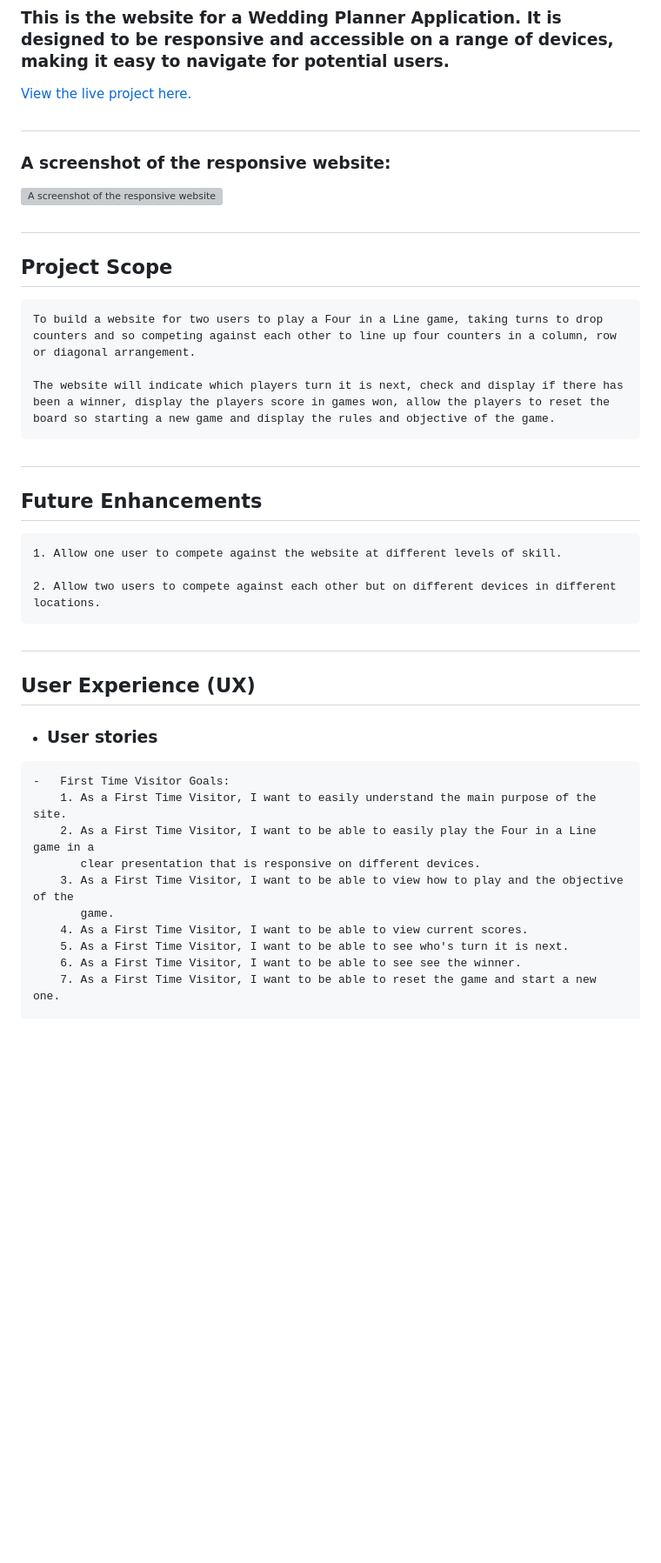
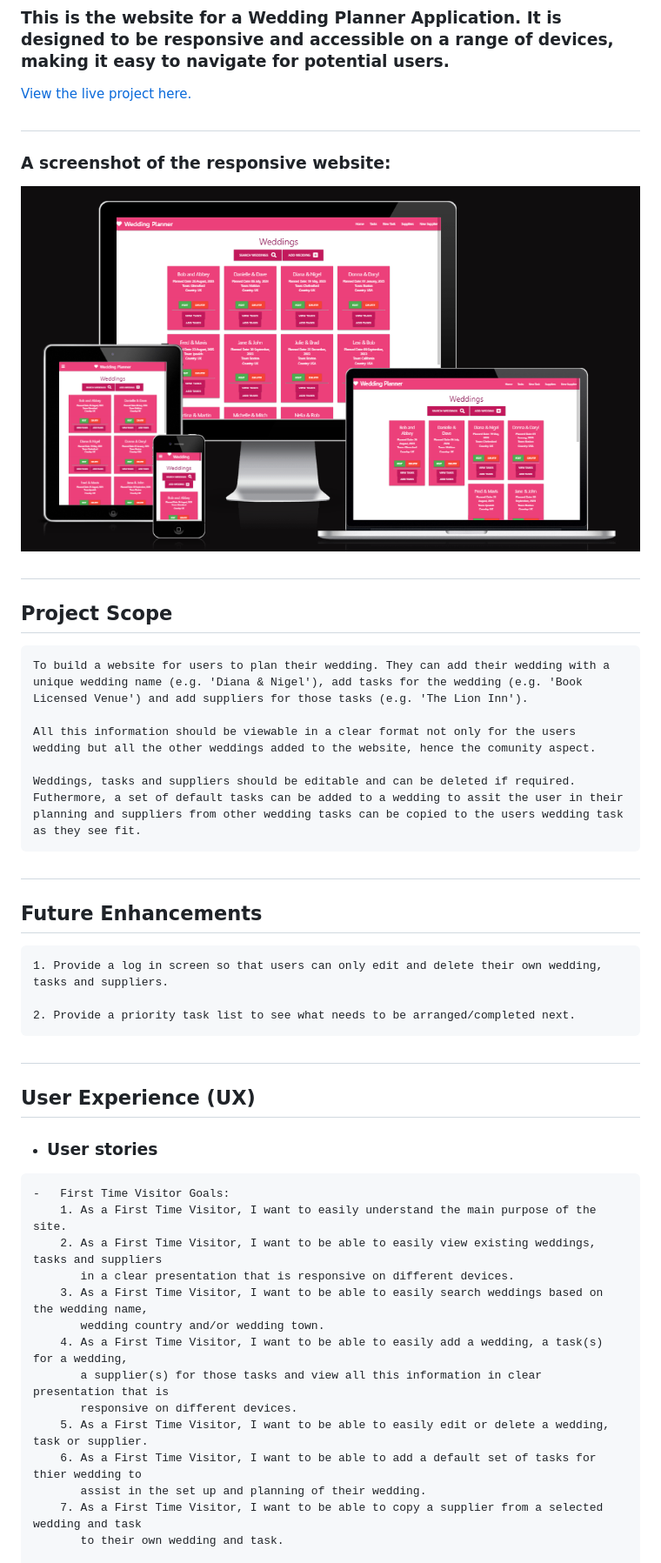
Before and after one commit to NigelFell/CI_MS3_WeddingPlanner, a Markdown page: README.md, the part around the change printed below. Shown: that part at 87% size. Rendered like a GitHub page; pictures changed too: weddingplanner/docs/responsive.png (added); blank space fills up the shorter version; grey boxes are pictures that could not be loaded.

Commit message:
doc: various updates to README

```diff
--- a/README.md
+++ b/README.md
@@ -9,23 +9,25 @@
 #
 
 ### A screenshot of the responsive website:
-![A screenshot of the responsive website](assets/docs/responsive.png)
+![A screenshot of the responsive website](weddingplanner/docs/responsive.png)
 
 #
 
 ## Project Scope
 
-    To build a website for two users to play a Four in a Line game, taking turns to drop counters and so competing against each other to line up four counters in a column, row or diagonal arrangement.
+    To build a website for users to plan their wedding. They can add their wedding with a unique wedding name (e.g. 'Diana & Nigel'), add tasks for the wedding (e.g. 'Book Licensed Venue') and add suppliers for those tasks (e.g. 'The Lion Inn').
 
-    The website will indicate which players turn it is next, check and display if there has been a winner, display the players score in games won, allow the players to reset the board so starting a new game and display the rules and objective of the game.
+    All this information should be viewable in a clear format not only for the users wedding but all the other weddings added to the website, hence the comunity aspect.
+
+    Weddings, tasks and suppliers should be editable and can be deleted if required. Futhermore, a set of default tasks can be added to a wedding to assit the user in their planning and suppliers from other wedding tasks can be copied to the users wedding task as they see fit.
 
 #
 
 ## Future Enhancements
 
-    1. Allow one user to compete against the website at different levels of skill.
+    1. Provide a log in screen so that users can only edit and delete their own wedding, tasks and suppliers.
 
-    2. Allow two users to compete against each other but on different devices in different locations.
+    2. Provide a priority task list to see what needs to be arranged/completed next.
 
 #
 
@@ -35,13 +37,17 @@
 
     -   First Time Visitor Goals:
         1. As a First Time Visitor, I want to easily understand the main purpose of the site.
-        2. As a First Time Visitor, I want to be able to easily play the Four in a Line game in a
-           clear presentation that is responsive on different devices.
-        3. As a First Time Visitor, I want to be able to view how to play and the objective of the
-           game.
-        4. As a First Time Visitor, I want to be able to view current scores.
-        5. As a First Time Visitor, I want to be able to see who's turn it is next.
-        6. As a First Time Visitor, I want to be able to see see the winner.
-        7. As a First Time Visitor, I want to be able to reset the game and start a new one.
+        2. As a First Time Visitor, I want to be able to easily view existing weddings, tasks and suppliers
+           in a clear presentation that is responsive on different devices.
+        3. As a First Time Visitor, I want to be able to easily search weddings based on the wedding name,
+           wedding country and/or wedding town.
+        4. As a First Time Visitor, I want to be able to easily add a wedding, a task(s) for a wedding,
+           a supplier(s) for those tasks and view all this information in clear presentation that is
+           responsive on different devices.
+        5. As a First Time Visitor, I want to be able to easily edit or delete a wedding, task or supplier.
+        6. As a First Time Visitor, I want to be able to add a default set of tasks for thier wedding to
+           assist in the set up and planning of their wedding.
+        7. As a First Time Visitor, I want to be able to copy a supplier from a selected wedding and task
+           to their own wedding and task.
 
     -   Returning & Frequent Visitor Goals:
```
Also changed, not shown: other parts of README.md (+14 -7 lines).
